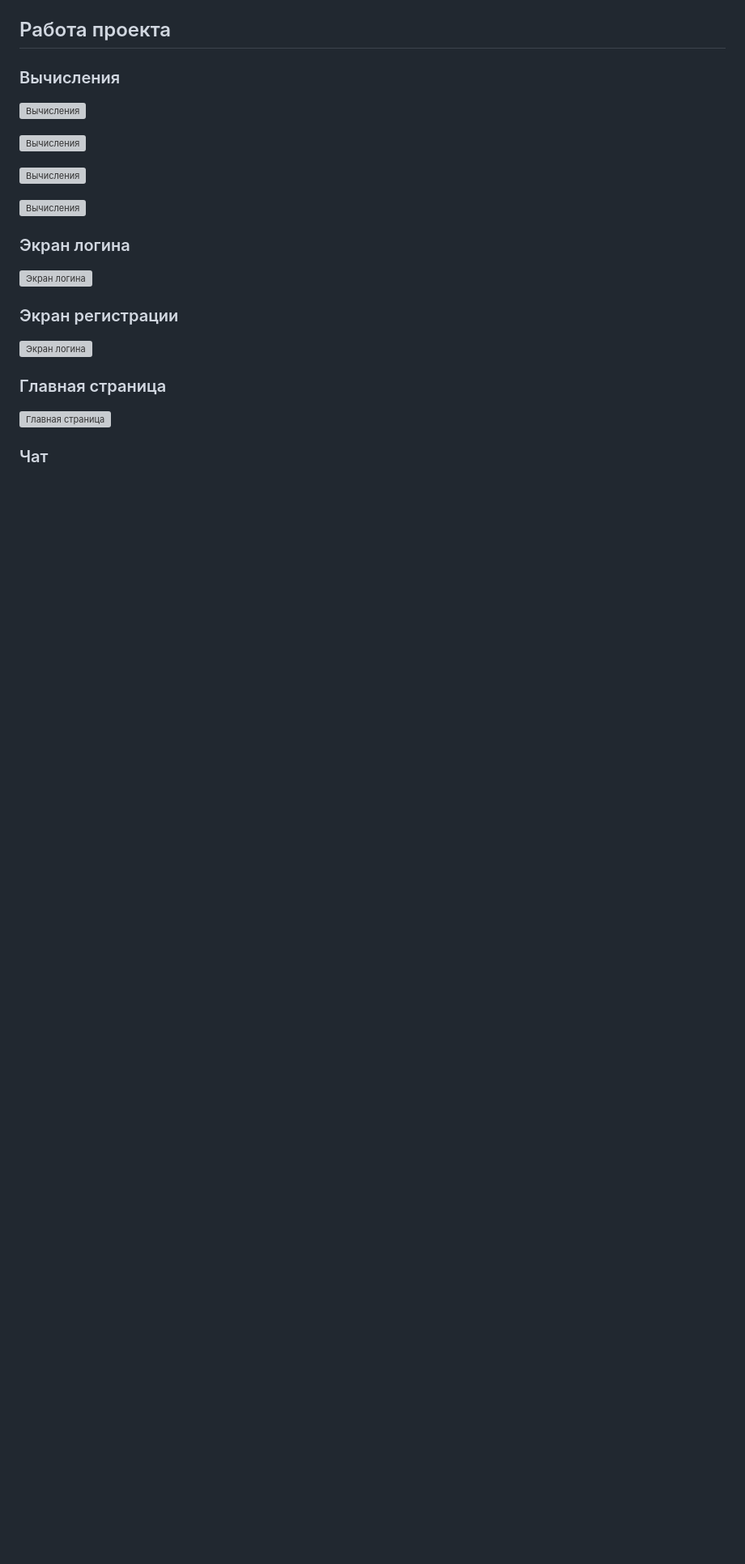
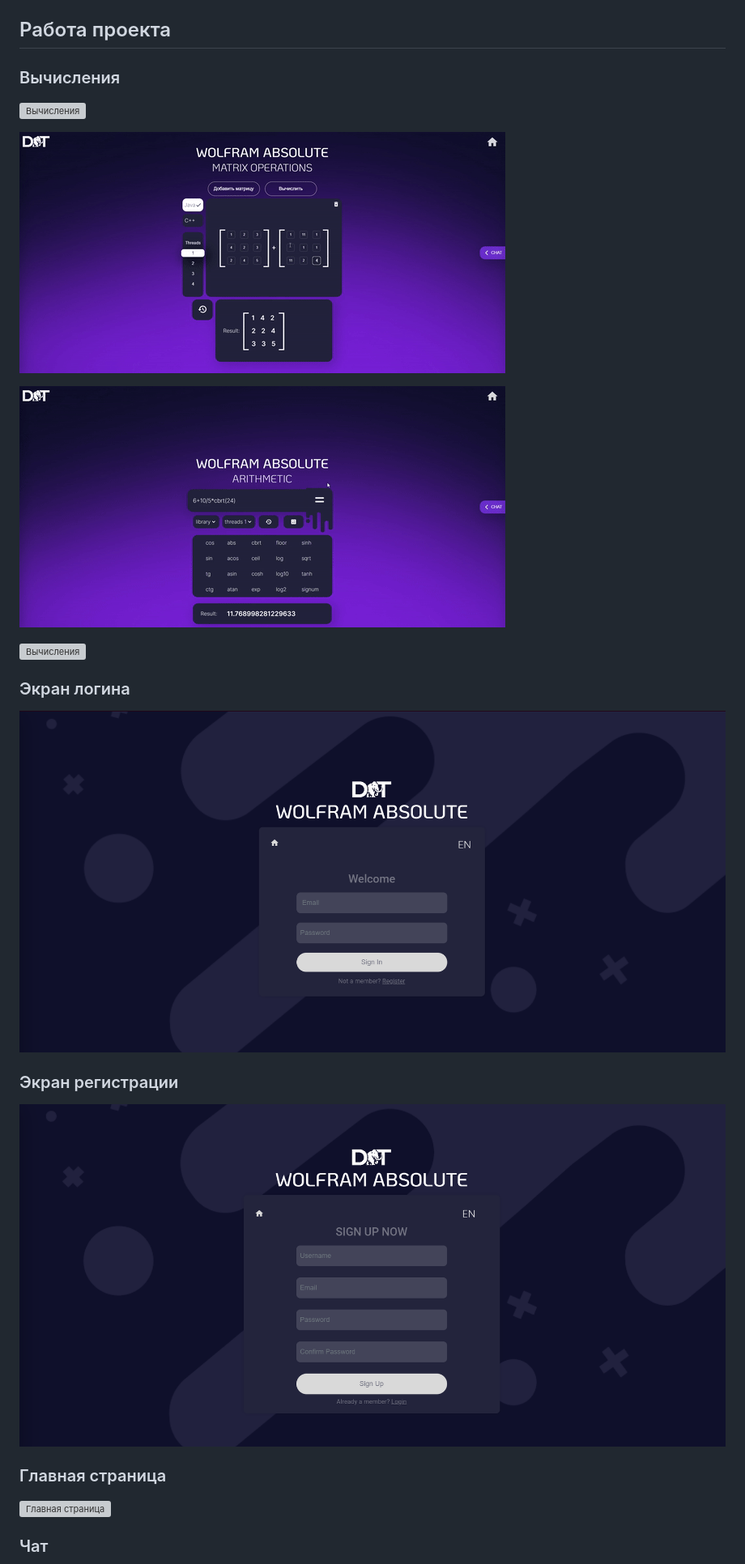
Before and after one commit to Kowa1ak/Wolfram-Absolute, a Markdown page: README.md, the part around one of its changes. Shown at 81% size. Drawn GitHub-style; blank space fills up the shorter version; grey boxes are pictures that could not be loaded.

```diff
--- a/README.md
+++ b/README.md
@@ -70,5 +69,5 @@ docker-compose up --build
 
-![Вычисления](./docs/vid1.gif)
+![Вычисления](/back-end/docs/vid1.gif)
 
-![Вычисления](./docs/vid2.gif)
+![Вычисления](./back-end/docs/vid2.gif)
 
@@ -76,8 +75,8 @@ docker-compose up --build
 
 ### Экран логина
-![Экран логина](./docs/login_page.png)
+![Экран логина](./back-end/docs/login_page.png)
 
 ### Экран регистрации
-![Экран логина](./docs/reg_page.png)
+![Экран логина](./back-end/docs/reg_page.png)
 
 ### Главная страница
```
Also changed, not shown: other parts of README.md (+4 -5 lines).
